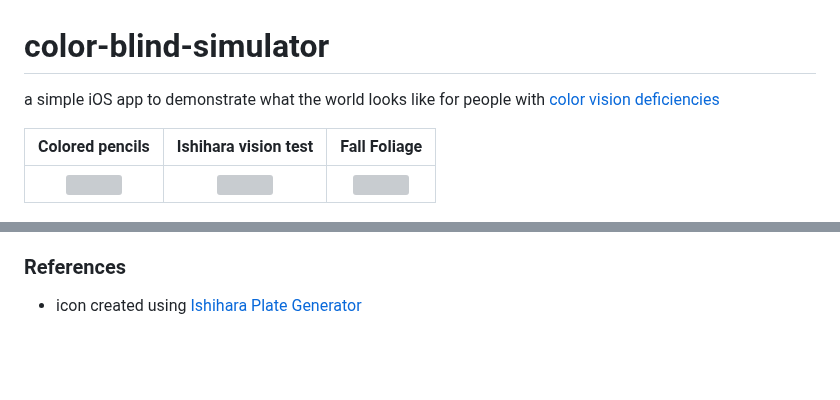
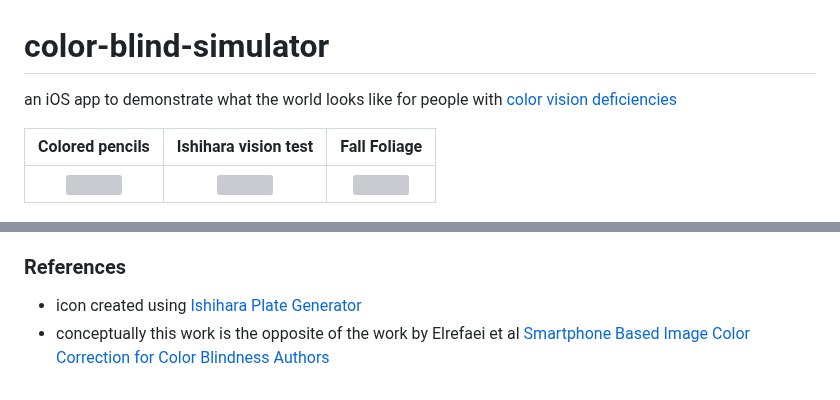
Before and after one commit to nickmmark/color-blind-simulator, a Markdown page: README.md, 2 parts joined by grey strips. GitHub-like rendering; blank space fills up the shorter version; grey boxes are pictures that could not be loaded.

```diff
--- a/README.md
+++ b/README.md
@@ -1,5 +1,5 @@
 # color-blind-simulator
-a simple iOS app to demonstrate what the world looks like for people with [color vision deficiencies](https://www.nei.nih.gov/learn-about-eye-health/eye-conditions-and-diseases/color-blindness#:~:text=What%20is%20color%20blindness%3F,vision%20deficiency%20runs%20in%20families.)
+an iOS app to demonstrate what the world looks like for people with [color vision deficiencies](https://www.nei.nih.gov/learn-about-eye-health/eye-conditions-and-diseases/color-blindness#:~:text=What%20is%20color%20blindness%3F,vision%20deficiency%20runs%20in%20families.)
 
 Colored pencils            |  Ishihara vision test    |   Fall Foliage
 :-------------------------:|:------------------------:|:-------------------------:
@@ -97,3 +97,5 @@ This reduces the blue even more, further altering how blues are perceived in the
 
 ### References
 - icon created using [Ishihara Plate Generator](https://franciscouzo.github.io/ishihara/)
+- conceptually this work is the opposite of the work by Elrefaei et al [Smartphone Based Image Color Correction for Color Blindness
+Authors](https://online-journals.org/index.php/i-jim/article/view/8160)
```
